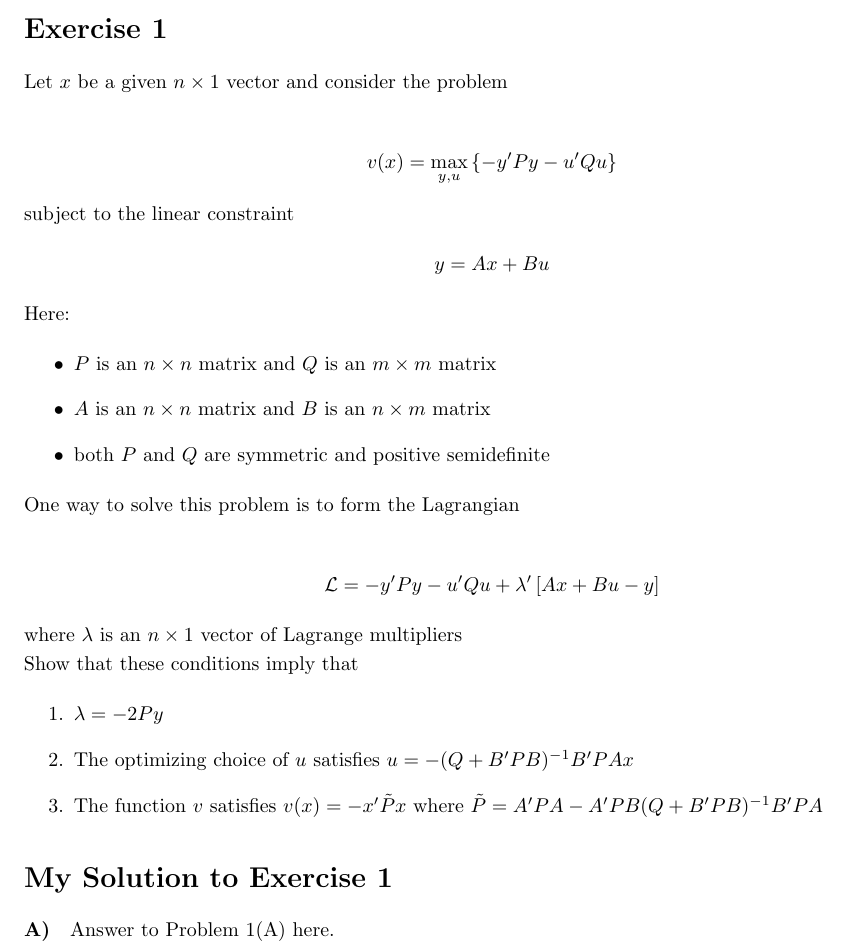
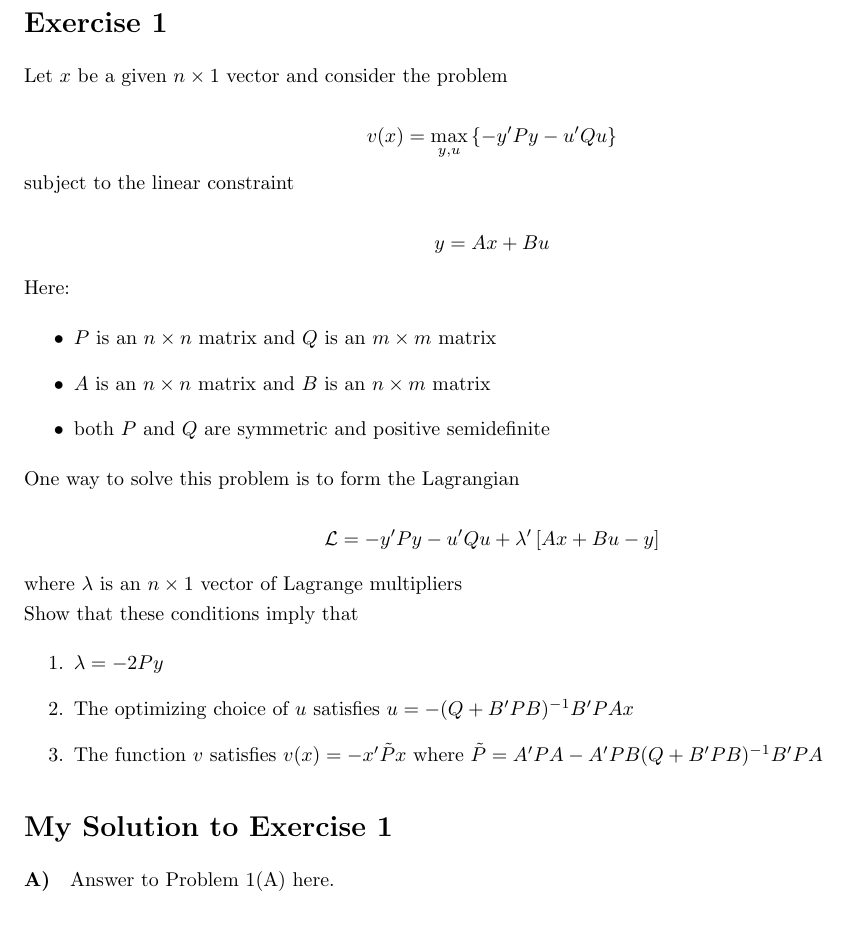
Before and after one commit to Vershyninmark/quant-econ-exercises, a LaTeX problem sheet (LinAlExercises.tex): part of page 1 of 2, cut so that both start at the same text. Compiled offline with pdfLaTeX.

Commit message:
slight change

```diff
--- a/LinAlExercises.tex
+++ b/LinAlExercises.tex
@@ -39,19 +39,19 @@
 
 \begin{flushleft}
 Let $x$ be a given $n \times 1$ vector and consider the problem
-\end{flushleft}
+
 
 \[v(x) =  \max_{y,u} \left\{ - y'P y - u' Q u \right\}\]
 
-\begin{flushleft}
+
 subject to the linear constraint
 
-\end{flushleft}
+
 \[y = Ax + Bu\]
 
-\begin{flushleft}
+
 Here:
-\end{flushleft}
+
 
 \begin{itemize}
   \item $P$ is an $n \times n$ matrix and $Q$ is an $m \times m$ matrix
@@ -59,17 +59,16 @@ Here:
   \item both $P$ and $Q$ are symmetric and positive semidefinite
 \end{itemize}
 
-\begin{flushleft}
+
 One way to solve this problem is to form the Lagrangian
-\end{flushleft}
+
 
 \[\mathcal L = - y' P y - u' Q u + \lambda' \left[A x + B u - y\right]\]
 
-\begin{flushleft}
+
 where $\lambda$ is an $n \times 1$ vector of Lagrange multipliers
-\newline
+
 Show that these conditions imply that
-\end{flushleft}
 
 \begin{enumerate}
 \item $\lambda = -2Py$
@@ -77,6 +76,7 @@ Show that these conditions imply that
 \item The function $v$ satisfies $v(x) = - x' \tilde P x$ where $\tilde P = A' P A - A'P B (Q + B'P B)^{-1} B' P A$
 \end{enumerate}
 
+\end{flushleft}
 \section*{My Solution to Exercise 1}
 
 \paragraph{A)} Answer to Problem 1(A) here.
```
Also changed, not shown: LinAlExercises.pdf.
